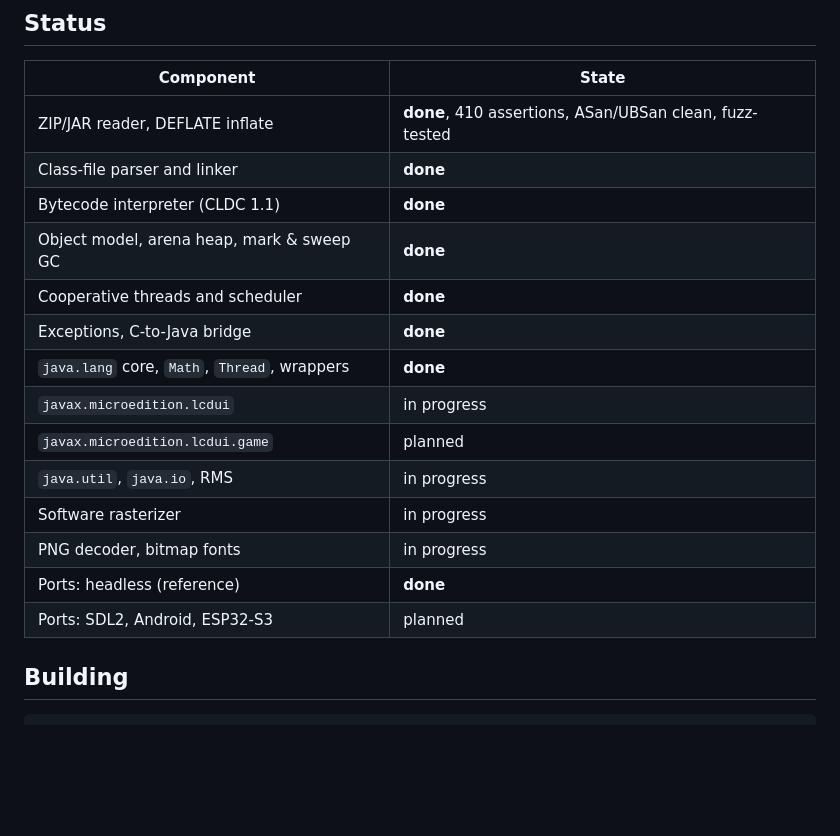
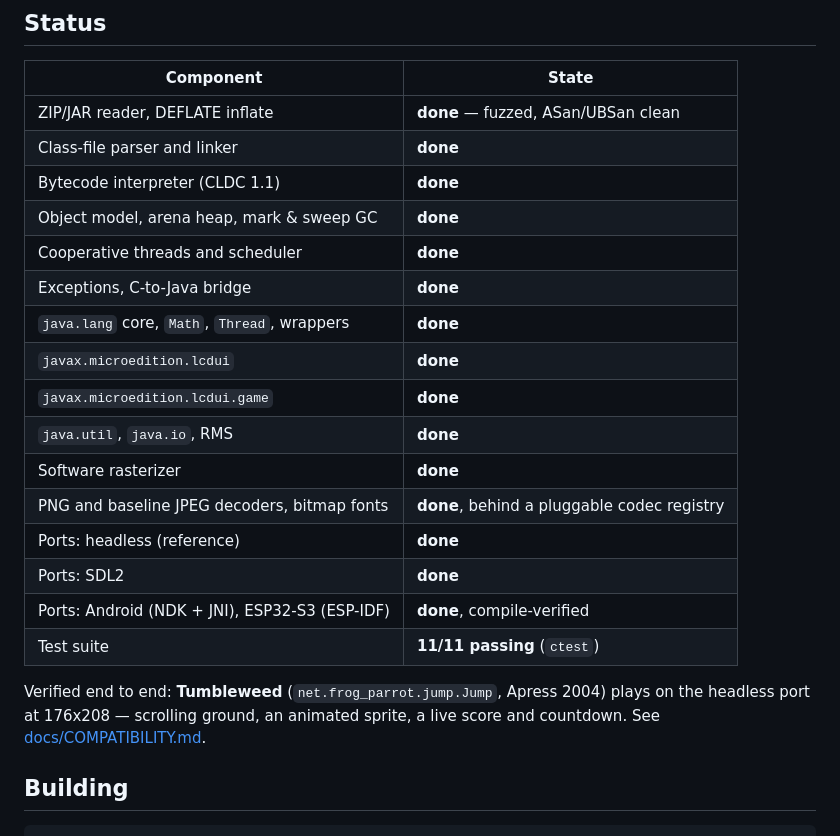
Before and after one commit to lucinhu/nano_j2me, a Markdown page: README.md, the part around the change. GitHub-like rendering; blank space fills up the shorter version.

```diff
--- a/README.md
+++ b/README.md
@@ -64,20 +64,26 @@ usually skip, and they are exactly the parts old games use.
 
 | Component | State |
 |---|---|
-| ZIP/JAR reader, DEFLATE inflate | **done**, 410 assertions, ASan/UBSan clean, fuzz-tested |
+| ZIP/JAR reader, DEFLATE inflate | **done** — fuzzed, ASan/UBSan clean |
 | Class-file parser and linker | **done** |
 | Bytecode interpreter (CLDC 1.1) | **done** |
 | Object model, arena heap, mark & sweep GC | **done** |
 | Cooperative threads and scheduler | **done** |
 | Exceptions, C-to-Java bridge | **done** |
 | `java.lang` core, `Math`, `Thread`, wrappers | **done** |
-| `javax.microedition.lcdui` | in progress |
-| `javax.microedition.lcdui.game` | planned |
-| `java.util`, `java.io`, RMS | in progress |
-| Software rasterizer | in progress |
-| PNG decoder, bitmap fonts | in progress |
+| `javax.microedition.lcdui` | **done** |
+| `javax.microedition.lcdui.game` | **done** |
+| `java.util`, `java.io`, RMS | **done** |
+| Software rasterizer | **done** |
+| PNG and baseline JPEG decoders, bitmap fonts | **done**, behind a pluggable codec registry |
 | Ports: headless (reference) | **done** |
-| Ports: SDL2, Android, ESP32-S3 | planned |
+| Ports: SDL2 | **done** |
+| Ports: Android (NDK + JNI), ESP32-S3 (ESP-IDF) | **done**, compile-verified |
+| Test suite | **11/11 passing** (`ctest`) |
+
+Verified end to end: **Tumbleweed** (`net.frog_parrot.jump.Jump`, Apress 2004)
+plays on the headless port at 176x208 — scrolling ground, an animated sprite, a
+live score and countdown. See [docs/COMPATIBILITY.md](docs/COMPATIBILITY.md).
 
 ## Building
 
```
Also changed, not shown: docs/COMPATIBILITY.md (+28 -4 lines), docs/images/tumbleweed.png (added).
